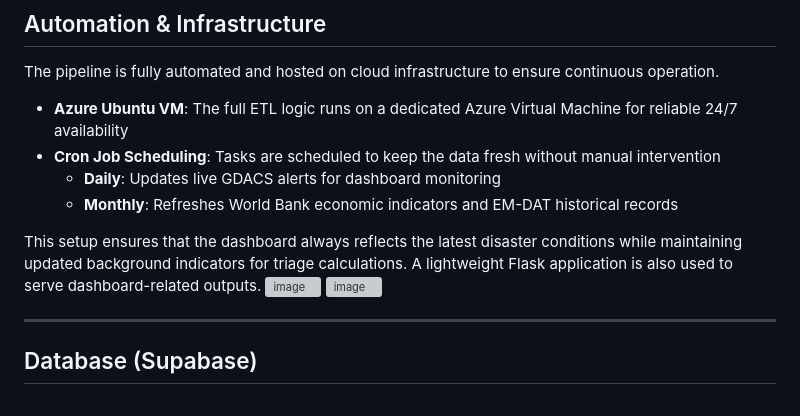
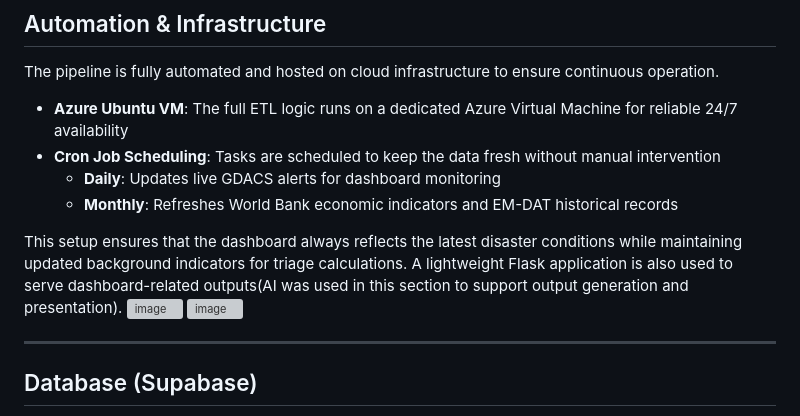
Before and after one commit to nadeeshaJ/20093736--ETL-Disaster-PipelineV2, a Markdown page: README.md, the part around the change. Drawn GitHub-style; grey boxes are pictures that could not be loaded.

```diff
--- a/README.md
+++ b/README.md
@@ -64,7 +64,7 @@ The pipeline is fully automated and hosted on cloud infrastructure to ensure con
   - **Monthly**: Refreshes World Bank economic indicators and EM-DAT historical records
 
 This setup ensures that the dashboard always reflects the latest disaster conditions while maintaining updated background indicators for triage calculations.
-A lightweight Flask application is also used to serve dashboard-related outputs.
+A lightweight Flask application is also used to serve dashboard-related outputs(AI was used in this section to support output generation and presentation).
 <img width="1025" height="466" alt="image" src="https://github.com/user-attachments/assets/12817fb9-69f7-4cac-873e-08927770e750" />
 <img width="1513" height="1083" alt="image" src="https://github.com/user-attachments/assets/14d03244-1052-452c-a78f-2fc026f16a1b" />
 
```
